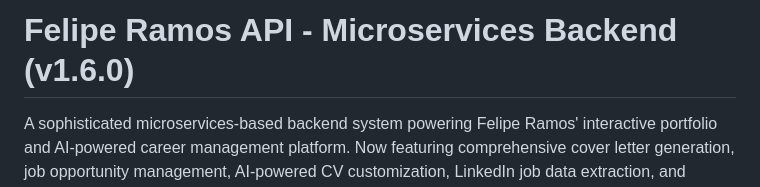
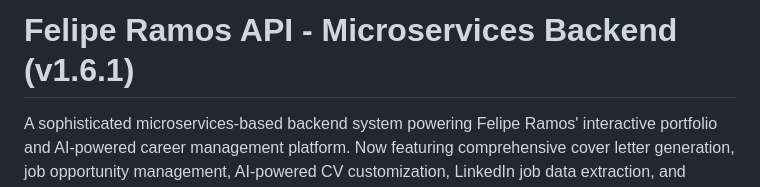
Before and after one commit to FelipeRamosDev/feliperamos-api, a Markdown page: README.md, the part around the change. Drawn GitHub-style.

```diff
--- a/README.md
+++ b/README.md
@@ -1,4 +1,4 @@
-# Felipe Ramos API - Microservices Backend (v1.6.0)
+# Felipe Ramos API - Microservices Backend (v1.6.1)
 
 A sophisticated microservices-based backend system powering Felipe Ramos' interactive portfolio and AI-powered career management platform. Now featuring comprehensive cover letter generation, job opportunity management, AI-powered CV customization, LinkedIn job data extraction, and enhanced career application workflows. Built with Node.js, TypeScript, and a modular architecture supporting real-time communication, advanced AI assistance, and comprehensive automated career management workflows.
 
```
